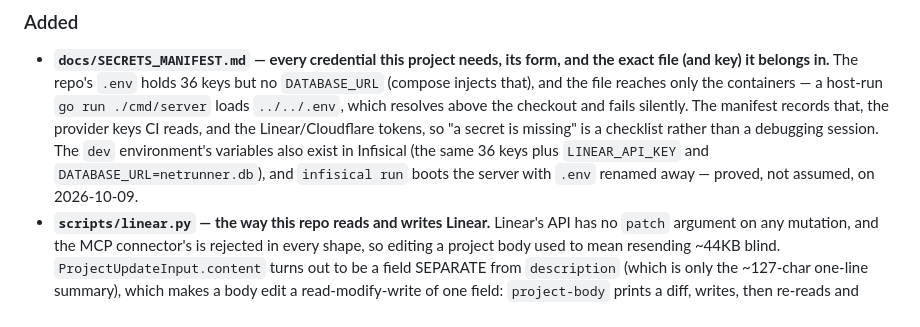
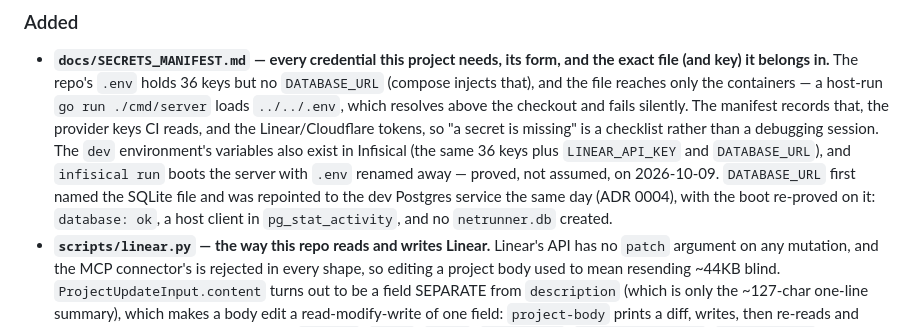
Before and after one commit to pvnkmnk/djinn-netrunner, a Markdown page: CHANGELOG.md, the part around the change. GitHub-like rendering.

Commit message:
docs(changelog): dev's DATABASE_URL names the Postgres service, not the SQLite file
The Unreleased entry still described the dev database as netrunner.db, which
stopped being true when the same-day flip landed (ADR 0004). Record both states
and the boot proof that goes with each.

Generated with Codebuff 🤖
Co-Authored-By: Codebuff <noreply@codebuff.com>

```diff
--- a/CHANGELOG.md
+++ b/CHANGELOG.md
@@ -16,8 +16,11 @@ and this project adheres to [Semantic Versioning](https://semver.org/spec/v2.0.0
   provider keys CI reads, and the Linear/Cloudflare tokens, so "a secret is
   missing" is a checklist rather than a debugging session. The `dev`
   environment's variables also exist in Infisical (the same 36 keys plus
-  `LINEAR_API_KEY` and `DATABASE_URL=netrunner.db`), and `infisical run` boots
-  the server with `.env` renamed away — proved, not assumed, on 2026-10-09.
+  `LINEAR_API_KEY` and `DATABASE_URL`), and `infisical run` boots the server with
+  `.env` renamed away — proved, not assumed, on 2026-10-09. `DATABASE_URL` first
+  named the SQLite file and was repointed to the dev Postgres service the same
+  day (ADR 0004), with the boot re-proved on it: `database: ok`, a host client in
+  `pg_stat_activity`, and no `netrunner.db` created.
 - **`scripts/linear.py` — the way this repo reads and writes Linear.** Linear's
   API has no `patch` argument on any mutation, and the MCP connector's is
   rejected in every shape, so editing a project body used to mean resending
```
